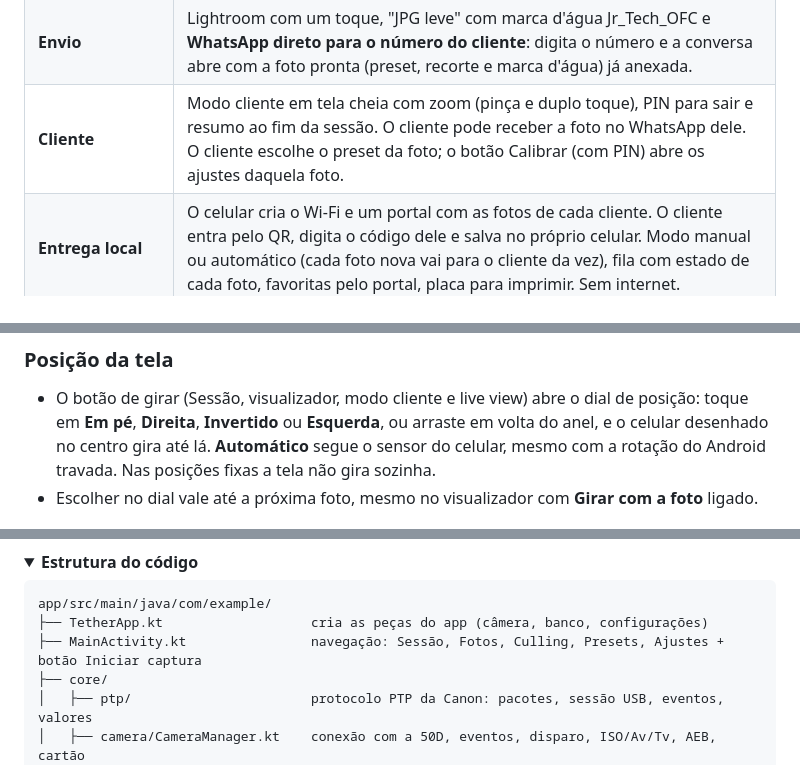
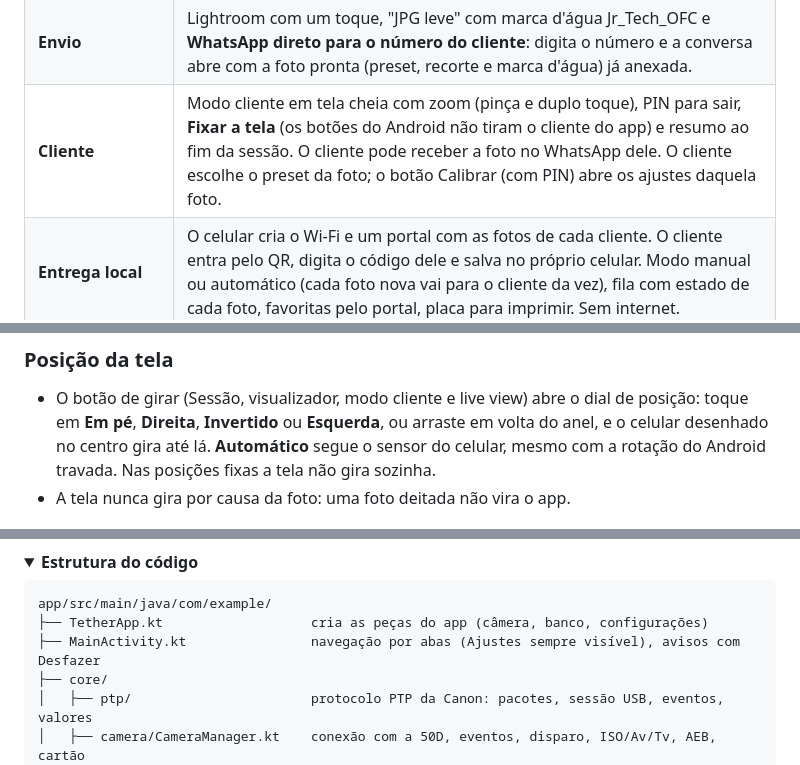
Before and after one commit to jrtechofcdev/Canon-50D-Remote, a Markdown page: README.md, 3 parts joined by grey strips. Rendered like a GitHub page; folded sections open.

````diff
--- a/README.md
+++ b/README.md
@@ -73,7 +73,7 @@ A captura usa só a USB, sem FTP e sem internet. Na hora de entregar, o celular
 | **Loja de presets** | Aba com os presets grátis da sua API: prévia de cada DNG, antes e depois segurando o dedo, seleção de vários, abrir no Lightroom, prévia na sua foto, **Usar** numa foto da galeria ou no editor, **Salvar** em Meus presets (funciona offline em todo o app) e **Baixar** o DNG e o XMP para a pasta `JR_LR_Presets`. |
 | **Cartão** | Navegar pelas fotos que já estão no CF e baixar só as escolhidas. Reenvio automático do que foi feito com o cabo solto. |
 | **Envio** | Lightroom com um toque, "JPG leve" com marca d'água Jr_Tech_OFC e **WhatsApp direto para o número do cliente**: digita o número e a conversa abre com a foto pronta (preset, recorte e marca d'água) já anexada. |
-| **Cliente** | Modo cliente em tela cheia com zoom (pinça e duplo toque), PIN para sair e resumo ao fim da sessão. O cliente pode receber a foto no WhatsApp dele. O cliente escolhe o preset da foto; o botão Calibrar (com PIN) abre os ajustes daquela foto. |
+| **Cliente** | Modo cliente em tela cheia com zoom (pinça e duplo toque), PIN para sair, **Fixar a tela** (os botões do Android não tiram o cliente do app) e resumo ao fim da sessão. O cliente pode receber a foto no WhatsApp dele. O cliente escolhe o preset da foto; o botão Calibrar (com PIN) abre os ajustes daquela foto. |
 | **Entrega local** | O celular cria o Wi-Fi e um portal com as fotos de cada cliente. O cliente entra pelo QR, digita o código dele e salva no próprio celular. Modo manual ou automático (cada foto nova vai para o cliente da vez), fila com estado de cada foto, favoritas pelo portal, placa para imprimir. Sem internet. |
 | **Seleção do cliente** | O cliente marca as fotos no modo cliente; a lista vai para o filtro do Lightroom ou para a pasta Escolhidas. Galeria em lote e mensagens prontas no WhatsApp. |
 | **Evento** | Momentos (Cerimônia, Festa…) com subpasta, notas de texto e voz por foto, backup da sessão para cartão SD ou pendrive. |
@@ -240,6 +242,6 @@ Live view gasta mais bateria da câmera. Com a imagem só no celular, a tela da
 ### Posição da tela
 
 - O botão de girar (Sessão, visualizador, modo cliente e live view) abre o dial de posição: toque em **Em pé**, **Direita**, **Invertido** ou **Esquerda**, ou arraste em volta do anel, e o celular desenhado no centro gira até lá. **Automático** segue o sensor do celular, mesmo com a rotação do Android travada. Nas posições fixas a tela não gira sozinha.
-- Escolher no dial vale até a próxima foto, mesmo no visualizador com **Girar com a foto** ligado.
+- A tela nunca gira por causa da foto: uma foto deitada não vira o app.
 
 <p><img src="docs/images/dial_posicao.png" width="250" alt="Dial de posição da tela"></p>
@@ -323,7 +329,7 @@ Para publicar uma versão nova: suba o `versionName` em `app/build.gradle.kts` e
 ```
 app/src/main/java/com/example/
 ├── TetherApp.kt                   cria as peças do app (câmera, banco, configurações)
-├── MainActivity.kt                navegação: Sessão, Fotos, Culling, Presets, Ajustes + botão Iniciar captura
+├── MainActivity.kt                navegação por abas (Ajustes sempre visível), avisos com Desfazer
 ├── core/
 │   ├── ptp/                       protocolo PTP da Canon: pacotes, sessão USB, eventos, valores
 │   ├── camera/CameraManager.kt    conexão com a 50D, eventos, disparo, ISO/Av/Tv, AEB, cartão
````
Also changed, not shown: other parts of README.md (+12 -6 lines), CHANGELOG.md (+36 -0 lines), release/README.md (+1 -1 lines), docs/images/tela-botao-captura.png (deleted), docs/images/tela-sessao-deitada.png (added), docs/images/tela-sessao.png, docs/images/tela-visualizador-deitado.png (added), docs/images/tela-visualizador.png, 3 other files.
